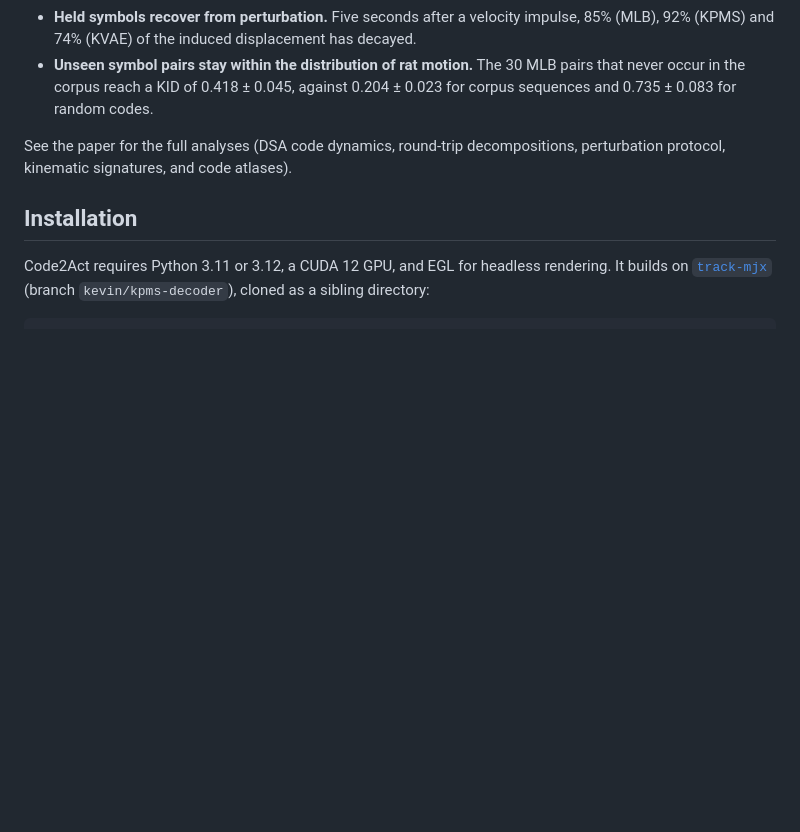
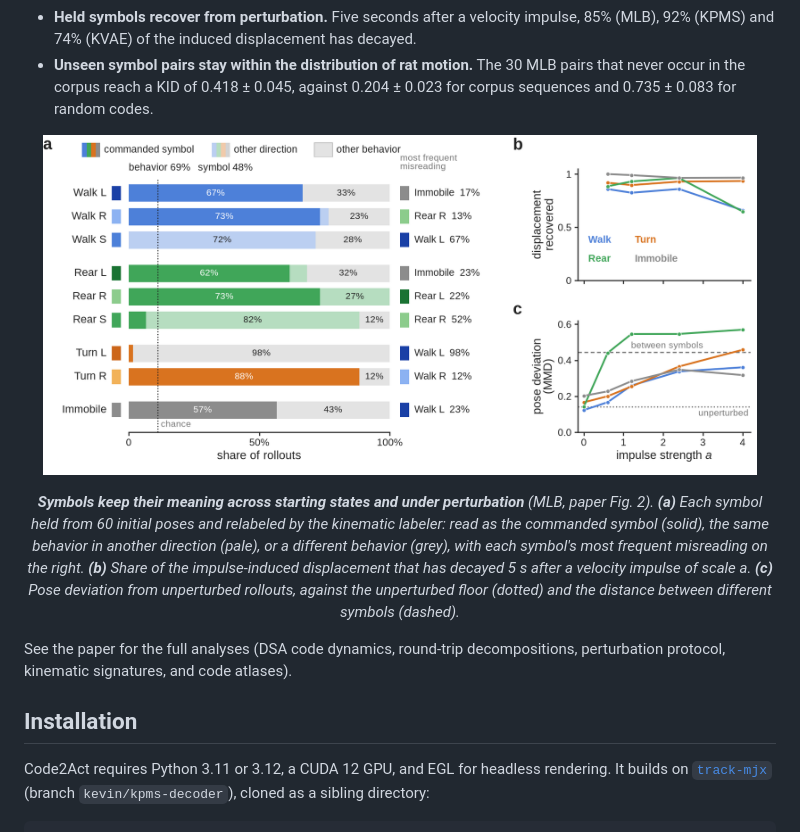
Before and after one commit to talmolab/code2act, a Markdown page: README.md, the part around the change printed below. Drawn GitHub-style; pictures changed too: docs/assets/label_recovery_perturbation.png (added); blank space fills up the shorter version.

```diff
--- a/README.md
+++ b/README.md
@@ -124,6 +130,18 @@ uniformly random codes.
 - **Unseen symbol pairs stay within the distribution of rat motion.** The 30 MLB
   pairs that never occur in the corpus reach a KID of 0.418 ± 0.045, against
   0.204 ± 0.023 for corpus sequences and 0.735 ± 0.083 for random codes.
+
+<p align="center">
+  <img src="docs/assets/label_recovery_perturbation.png" width="95%" alt="Label recovery and perturbation recovery for MLB">
+</p>
+<p align="center"><em><b>Symbols keep their meaning across starting states and under perturbation</b>
+(MLB, paper Fig. 2). <b>(a)</b> Each symbol held from 60 initial poses and
+relabeled by the kinematic labeler: read as the commanded symbol (solid), the
+same behavior in another direction (pale), or a different behavior (grey), with
+each symbol's most frequent misreading on the right. <b>(b)</b> Share of the
+impulse-induced displacement that has decayed 5 s after a velocity impulse of
+scale <i>a</i>. <b>(c)</b> Pose deviation from unperturbed rollouts, against the
+unperturbed floor (dotted) and the distance between different symbols (dashed).</em></p>
 
 See the paper for the full analyses (DSA code dynamics, round-trip
 decompositions, perturbation protocol, kinematic signatures, and code atlases).
```
Also changed, not shown: other parts of README.md (+37 -31 lines), docs/assets/pipeline_stages.png (added).
